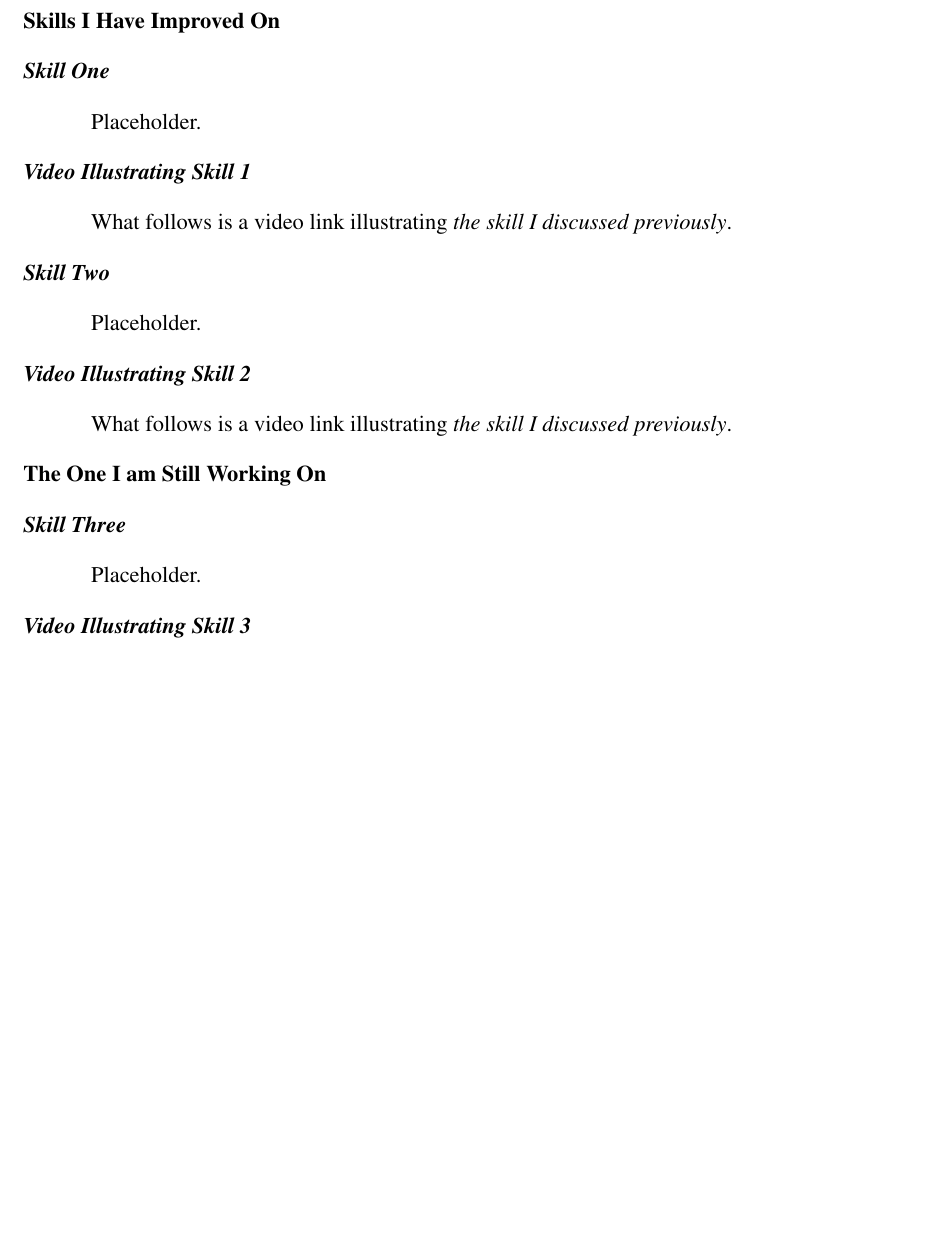
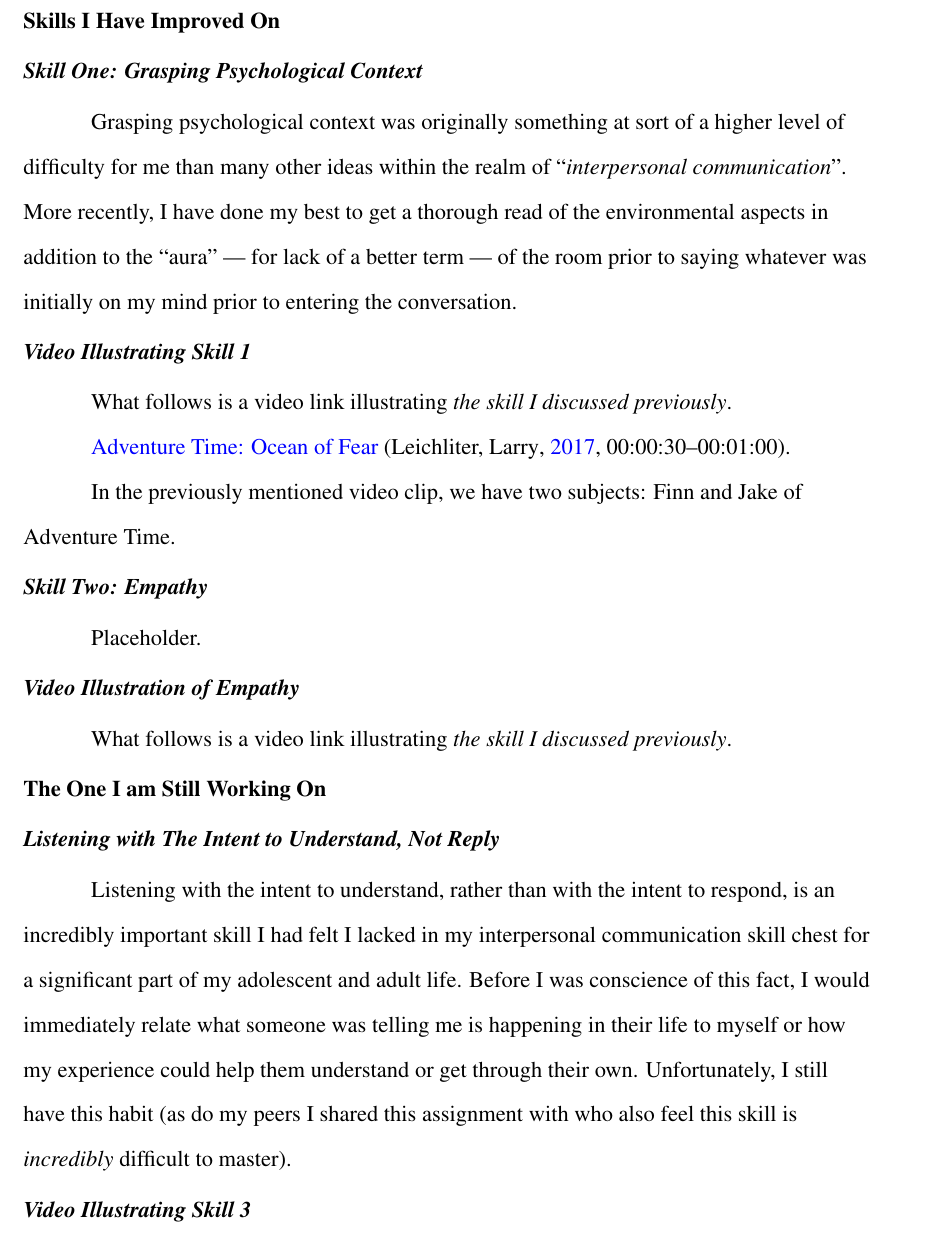
Before and after one commit to ashellwig/COM125_M5D1, a LaTeX paper (main.tex): part of page 4 of 5, cut so that both start at the same text, the shorter picture padded with empty space. Compiled offline with pdfLaTeX.

Commit message:
wip: initial post

```diff
--- a/main.tex
+++ b/main.tex
@@ -102,25 +102,46 @@
 
     \newpage
     \subsection{Skills I Have Improved On}
-      \subsubsection{Skill One}
-        Placeholder.
+      \subsubsection{Skill One: Grasping Psychological Context}
+        Grasping psychological context was originally something at sort of a
+          higher level of difficulty for me than many other ideas within the
+          realm of ``\textit{interpersonal communication}''. More recently, I
+          have done my best to get a thorough read of the environmental aspects
+          in addition to the ``aura'' --- for lack of a better term --- of the
+          room prior to saying whatever was initially on my mind prior to
+          entering the conversation.
 
         \subsubsection*{Video Illustrating Skill 1}
           What follows is a video link illustrating \textit{the skill I
             discussed previously}.
 
+          \href{https://www.youtube.com/watch?v=cSSB4qPrfOg}{Adventure Time: %
+            Ocean of Fear}
+            \parencite[00:00:30--00:01:00]{leichliter_larry_adventure_2017}.
 
-      \subsubsection{Skill Two}
+          In the previously mentioned video clip, we have two subjects: Finn
+            and Jake of Adventure Time.
+
+
+      \subsubsection{Skill Two: Empathy}
         Placeholder.
 
-        \subsubsection*{Video Illustrating Skill 2}
+        \subsubsection*{Video Illustration of Empathy}
           What follows is a video link illustrating \textit{the skill I
             discussed previously}.
 
 
     \subsection{The One I am Still Working On}
-      \subsubsection{Skill Three}
-        Placeholder.
+      \subsubsection{Listening with The Intent to Understand, Not Reply}
+        Listening with the intent to understand, rather than with the intent to
+          respond, is an incredibly important skill I had felt I lacked in
+          my interpersonal communication skill chest for a significant part of
+          my adolescent and adult life. Before I was conscience of this fact, I
+          would immediately relate what someone was telling me is happening in
+          their life to myself or how my experience could help them understand
+          or get through their own. Unfortunately, I still have this habit
+          (as do my peers I shared this assignment with who also feel this
+          skill is \textit{incredibly} difficult to master).
 
         \subsubsection*{Video Illustrating Skill 3}
           What follows is a video link illustrating \textit{the skill I
```
Also changed, not shown: main.bib (+31 -0 lines).
